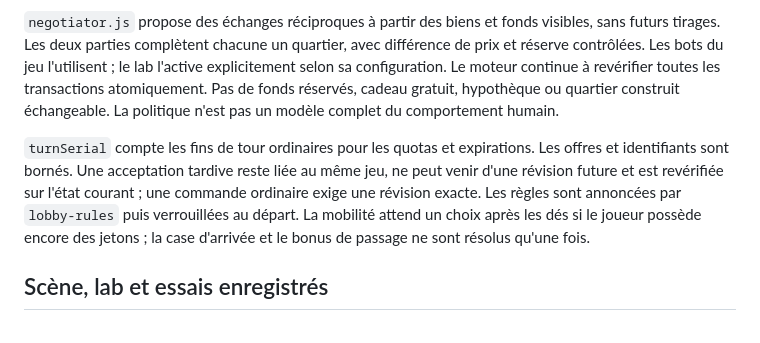
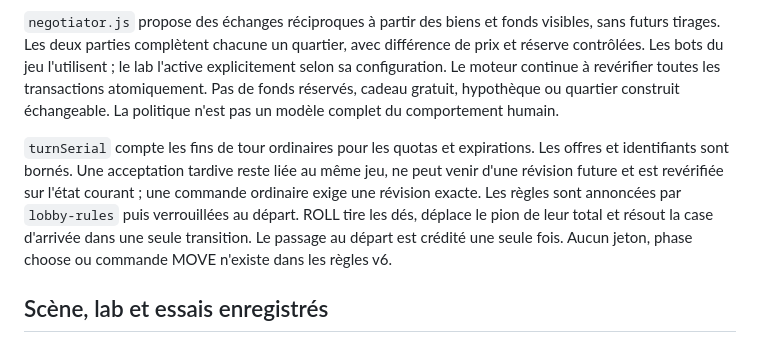
Before and after one commit to mc-datanalytics/dicestrict, a Markdown page: docs/ARCHITECTURE.md, the part around the change. Drawn GitHub-style.

Commit message:
docs: remove obsolete route-choice architecture and clarify automatic landing effects

```diff
--- a/docs/ARCHITECTURE.md
+++ b/docs/ARCHITECTURE.md
@@ -12,7 +12,7 @@ Les modules natifs ESM du navigateur et du lab Node partagent `src/game/engine.j
 
 `negotiator.js` propose des échanges réciproques à partir des biens et fonds visibles, sans futurs tirages. Les deux parties complètent chacune un quartier, avec différence de prix et réserve contrôlées. Les bots du jeu l'utilisent ; le lab l'active explicitement selon sa configuration. Le moteur continue à revérifier toutes les transactions atomiquement. Pas de fonds réservés, cadeau gratuit, hypothèque ou quartier construit échangeable. La politique n'est pas un modèle complet du comportement humain.
 
-`turnSerial` compte les fins de tour ordinaires pour les quotas et expirations. Les offres et identifiants sont bornés. Une acceptation tardive reste liée au même jeu, ne peut venir d'une révision future et est revérifiée sur l'état courant ; une commande ordinaire exige une révision exacte. Les règles sont annoncées par `lobby-rules` puis verrouillées au départ. La mobilité attend un choix après les dés si le joueur possède encore des jetons ; la case d'arrivée et le bonus de passage ne sont résolus qu'une fois.
+`turnSerial` compte les fins de tour ordinaires pour les quotas et expirations. Les offres et identifiants sont bornés. Une acceptation tardive reste liée au même jeu, ne peut venir d'une révision future et est revérifiée sur l'état courant ; une commande ordinaire exige une révision exacte. Les règles sont annoncées par `lobby-rules` puis verrouillées au départ. ROLL tire les dés, déplace le pion de leur total et résout la case d'arrivée dans une seule transition. Le passage au départ est crédité une seule fois. Aucun jeton, phase choose ou commande MOVE n'existe dans les règles v6.
 
 ## Scène, lab et essais enregistrés
 
```
Also changed, not shown: README.md (+1 -1 lines).
